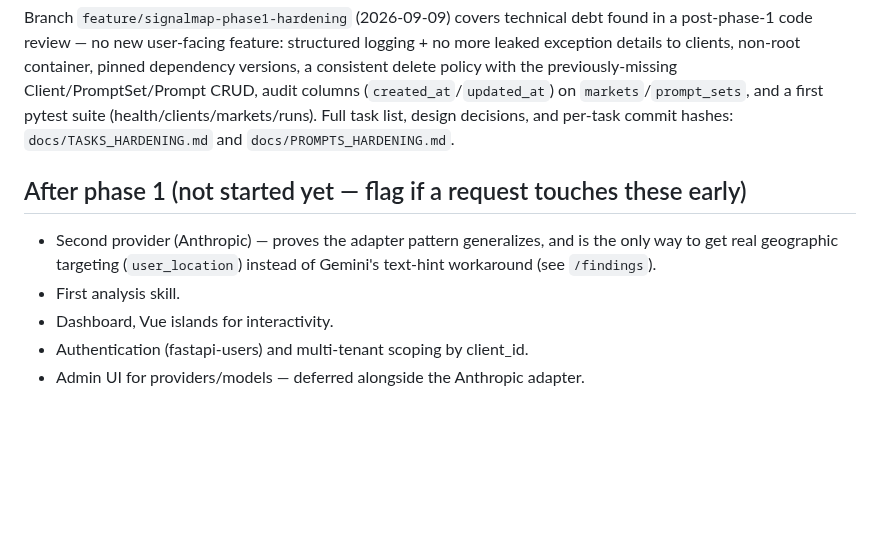
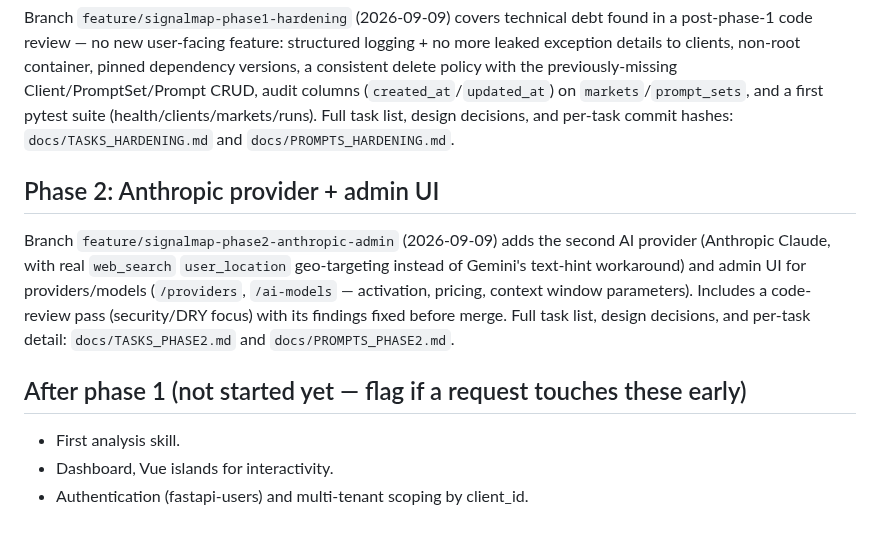
Before and after one commit to jirkalla/SignalMap, a Markdown page: docs/TASKS.md, the part around the change. Rendered like a GitHub page; blank space fills up the shorter version.

Commit message:
docs: record phase 2 completion, remove single-provider scope line
docs/TASKS.md now points to the phase 2 branch (same pattern as the phase 1
hardening note). docs/REQUIREMENTS.md §4 no longer lists 'any provider
other than Google Gemini' as out of scope, now that Anthropic shipped.

```diff
--- a/docs/TASKS.md
+++ b/docs/TASKS.md
@@ -101,11 +101,17 @@ first pytest suite (health/clients/markets/runs). Full task list, design
 decisions, and per-task commit hashes: `docs/TASKS_HARDENING.md` and
 `docs/PROMPTS_HARDENING.md`.
 
+## Phase 2: Anthropic provider + admin UI
+
+Branch `feature/signalmap-phase2-anthropic-admin` (2026-09-09) adds the
+second AI provider (Anthropic Claude, with real `web_search` `user_location`
+geo-targeting instead of Gemini's text-hint workaround) and admin UI for
+providers/models (`/providers`, `/ai-models` — activation, pricing, context
+window parameters). Includes a code-review pass (security/DRY focus) with
+its findings fixed before merge. Full task list, design decisions, and
+per-task detail: `docs/TASKS_PHASE2.md` and `docs/PROMPTS_PHASE2.md`.
+
 ## After phase 1 (not started yet — flag if a request touches these early)
-- Second provider (Anthropic) — proves the adapter pattern generalizes,
-  and is the only way to get real geographic targeting (`user_location`)
-  instead of Gemini's text-hint workaround (see `/findings`).
 - First analysis skill.
 - Dashboard, Vue islands for interactivity.
 - Authentication (fastapi-users) and multi-tenant scoping by client_id.
-- Admin UI for providers/models — deferred alongside the Anthropic adapter.
```
Also changed, not shown: docs/REQUIREMENTS.md (+5 -1 lines).
